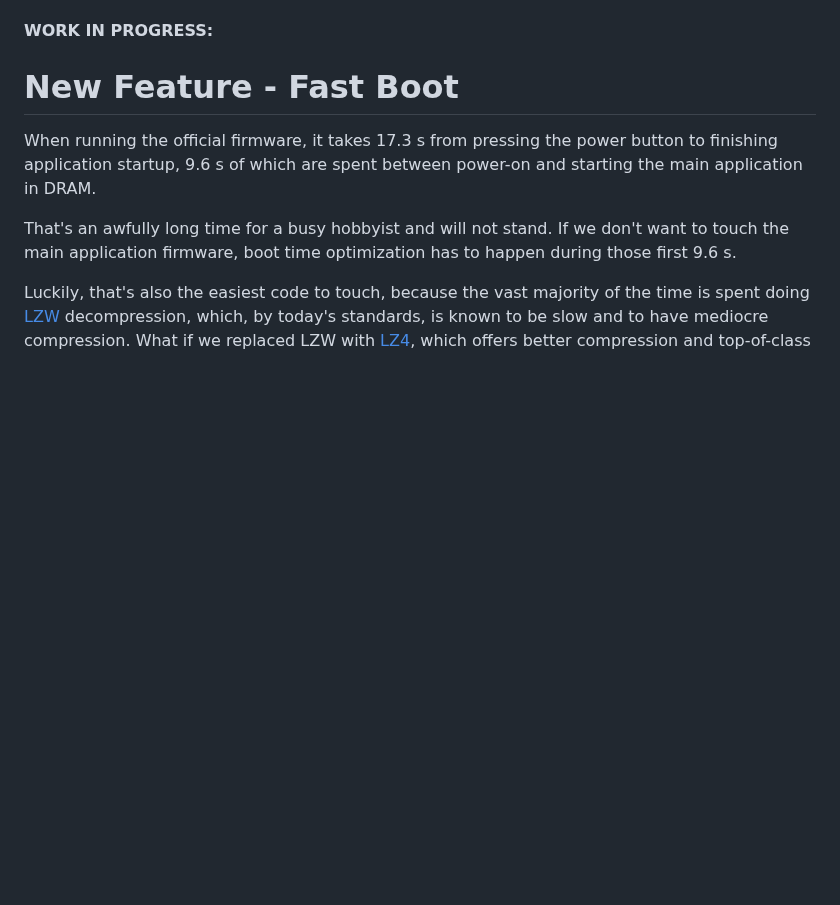
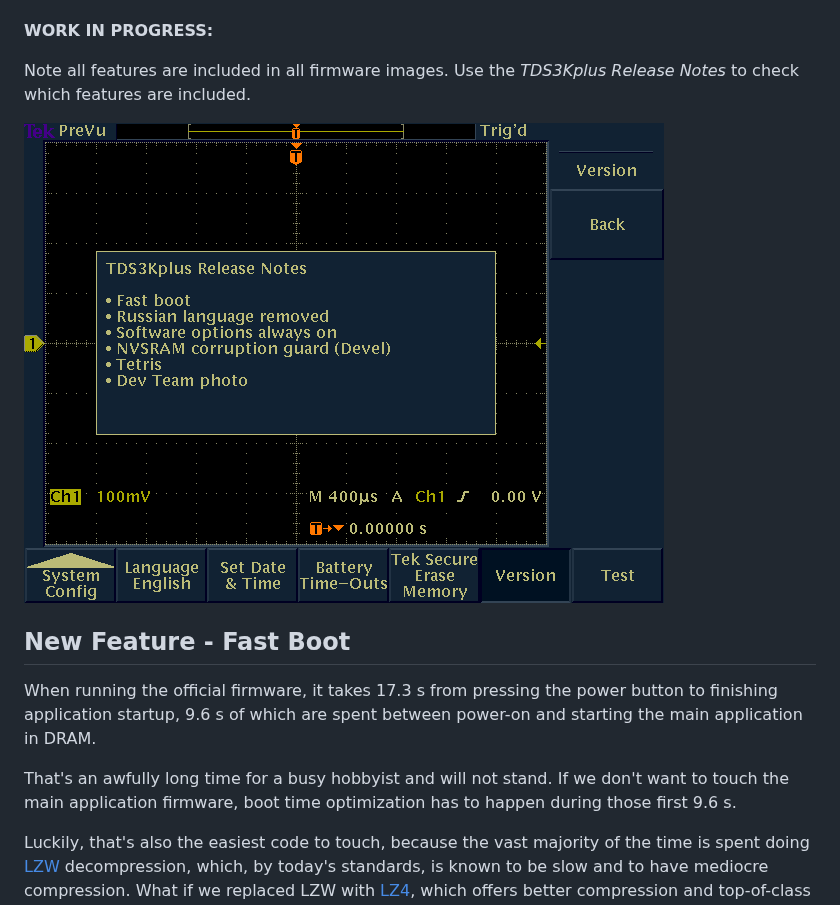
Before and after one commit to tomverbeure/tds3kplus, a Markdown page: README.md, the part around one of its changes. Drawn GitHub-style; pictures changed too: pics/release_notes.png (added); blank space fills up the shorter version.

Commit message:
Release notes screenshot.

```diff
--- a/README.md
+++ b/README.md
@@ -15,7 +15,12 @@ settings: they were made by hobbyists and are supposed to be hobbyists only.**
 
 **WORK IN PROGRESS:**
 
-# New Feature - Fast Boot
+Note all features are included in all firmware images. Use the
+*TDS3Kplus Release Notes* to check which features are included.
+
+![Release notes screenshot](./pics/release_notes.png)
+
+## New Feature - Fast Boot
 
 When running the official firmware, it takes 17.3 s from pressing the power button to
 finishing application startup, 9.6 s of which are spent between power-on and
```
Also changed, not shown: other parts of README.md (+5 -5 lines).
